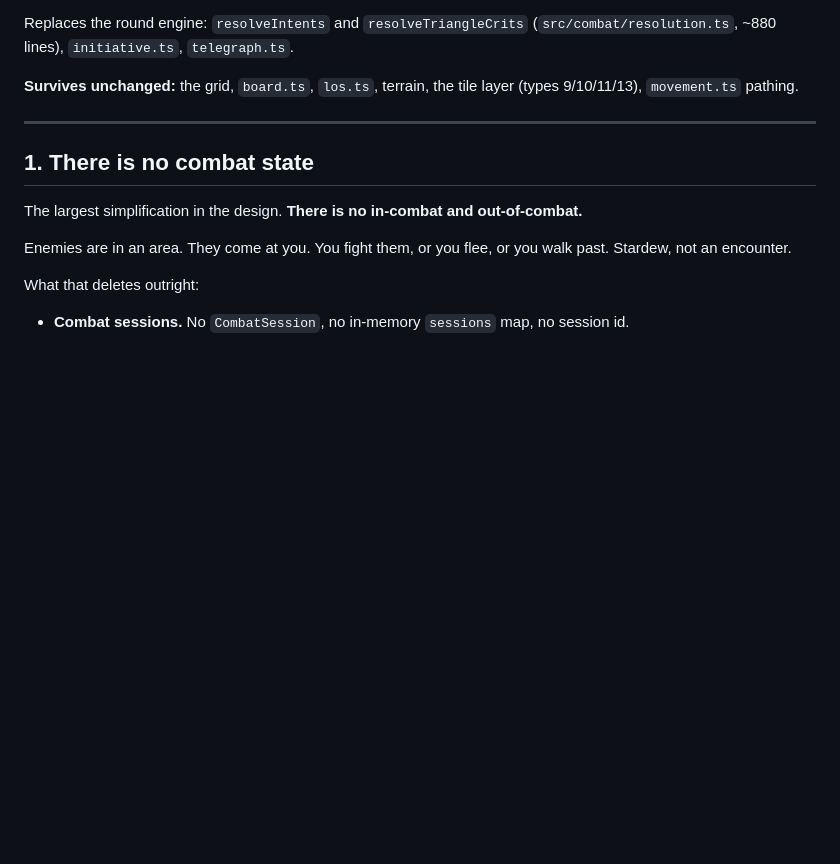
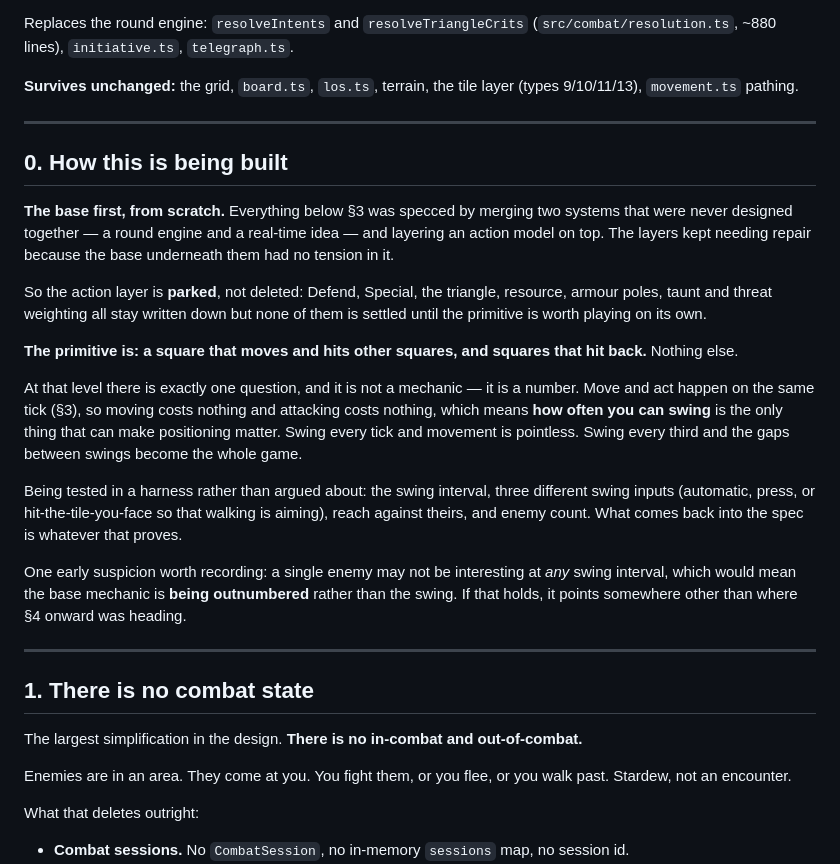
Before and after one commit to pg805/Idya, a Markdown page: docs/combat.md, the part around the change. GitHub-like rendering; blank space fills up the shorter version.

Commit message:
combat: park the action layer and build the base first
The spec was assembled by merging a round engine with a real-time idea and layering an
action model over the join, and the layers kept needing repair because the base under
them had no tension in it. Defend, Special, the triangle, resource, armour poles, taunt
and threat weighting are parked rather than deleted - written down, none of them settled
until the primitive plays well alone.

The primitive is a square that moves and hits other squares, and squares that hit back.
Because move and act share a tick, moving and attacking cost each other nothing, so the
only thing that can make positioning matter is how often you can swing. Every tick and
movement is pointless; every third and the gaps are the game.

Recorded alongside it: a suspicion that one enemy is not interesting at any swing
interval, which would make being outnumbered the base mechanic rather than the swing.
That would point somewhere other than where the action layer was heading.

Co-Authored-By: Claude Opus 5 (1M context) <noreply@anthropic.com>

```diff
--- a/docs/combat.md
+++ b/docs/combat.md
@@ -12,6 +12,36 @@ Replaces the round engine: `resolveIntents` and `resolveTriangleCrits`
 
 **Survives unchanged:** the grid, `board.ts`, `los.ts`, terrain, the tile layer
 (types 9/10/11/13), `movement.ts` pathing.
+
+---
+
+## 0. How this is being built
+
+**The base first, from scratch.** Everything below §3 was specced by merging two systems
+that were never designed together — a round engine and a real-time idea — and layering an
+action model on top. The layers kept needing repair because the base underneath them had
+no tension in it.
+
+So the action layer is **parked**, not deleted: Defend, Special, the triangle, resource,
+armour poles, taunt and threat weighting all stay written down but none of them is settled
+until the primitive is worth playing on its own.
+
+**The primitive is: a square that moves and hits other squares, and squares that hit
+back.** Nothing else.
+
+At that level there is exactly one question, and it is not a mechanic — it is a number.
+Move and act happen on the same tick (§3), so moving costs nothing and attacking costs
+nothing, which means **how often you can swing** is the only thing that can make
+positioning matter. Swing every tick and movement is pointless. Swing every third and the
+gaps between swings become the whole game.
+
+Being tested in a harness rather than argued about: the swing interval, three different
+swing inputs (automatic, press, or hit-the-tile-you-face so that walking is aiming), reach
+against theirs, and enemy count. What comes back into the spec is whatever that proves.
+
+One early suspicion worth recording: a single enemy may not be interesting at *any* swing
+interval, which would mean the base mechanic is **being outnumbered** rather than the
+swing. If that holds, it points somewhere other than where §4 onward was heading.
 
 ---
 
```
